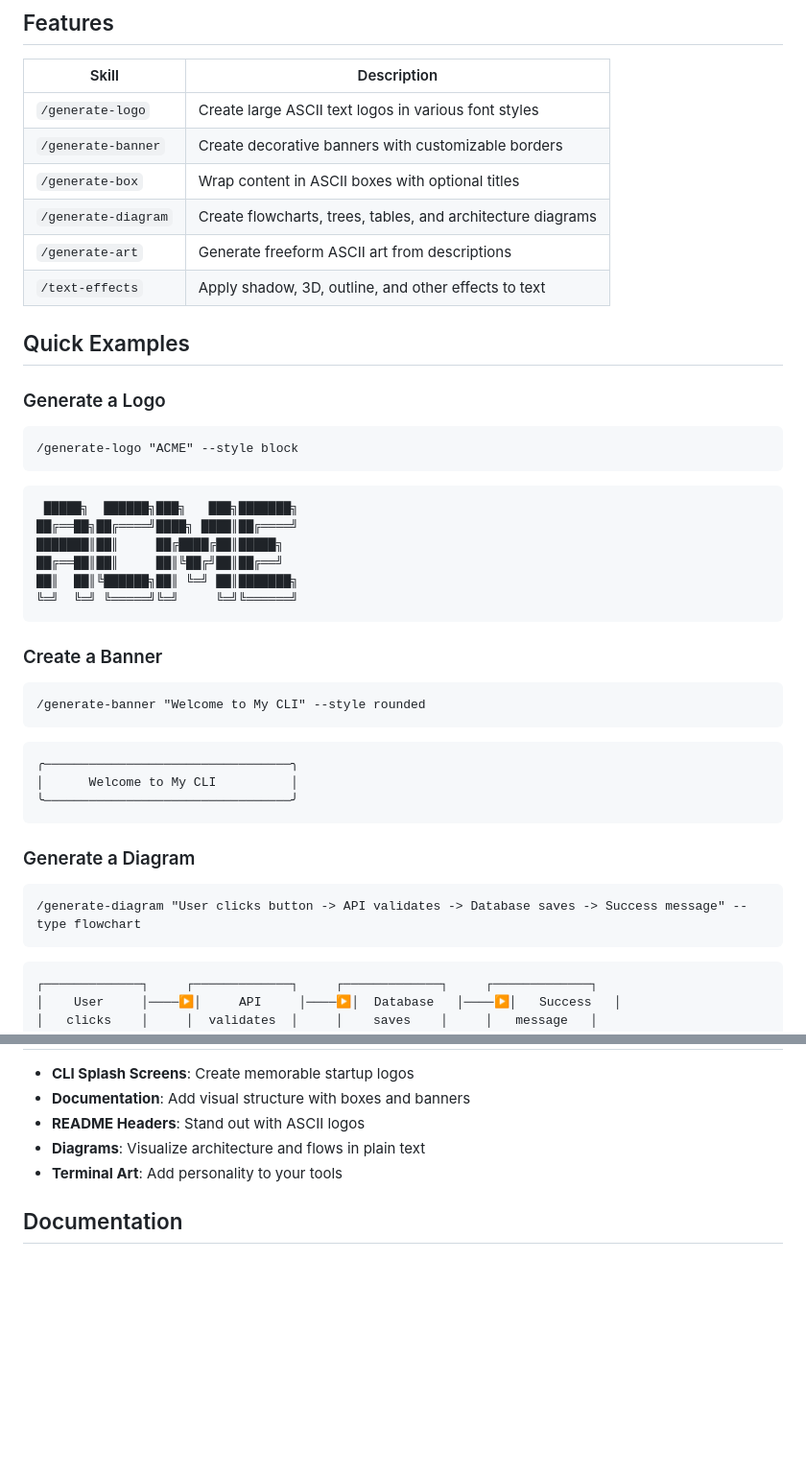
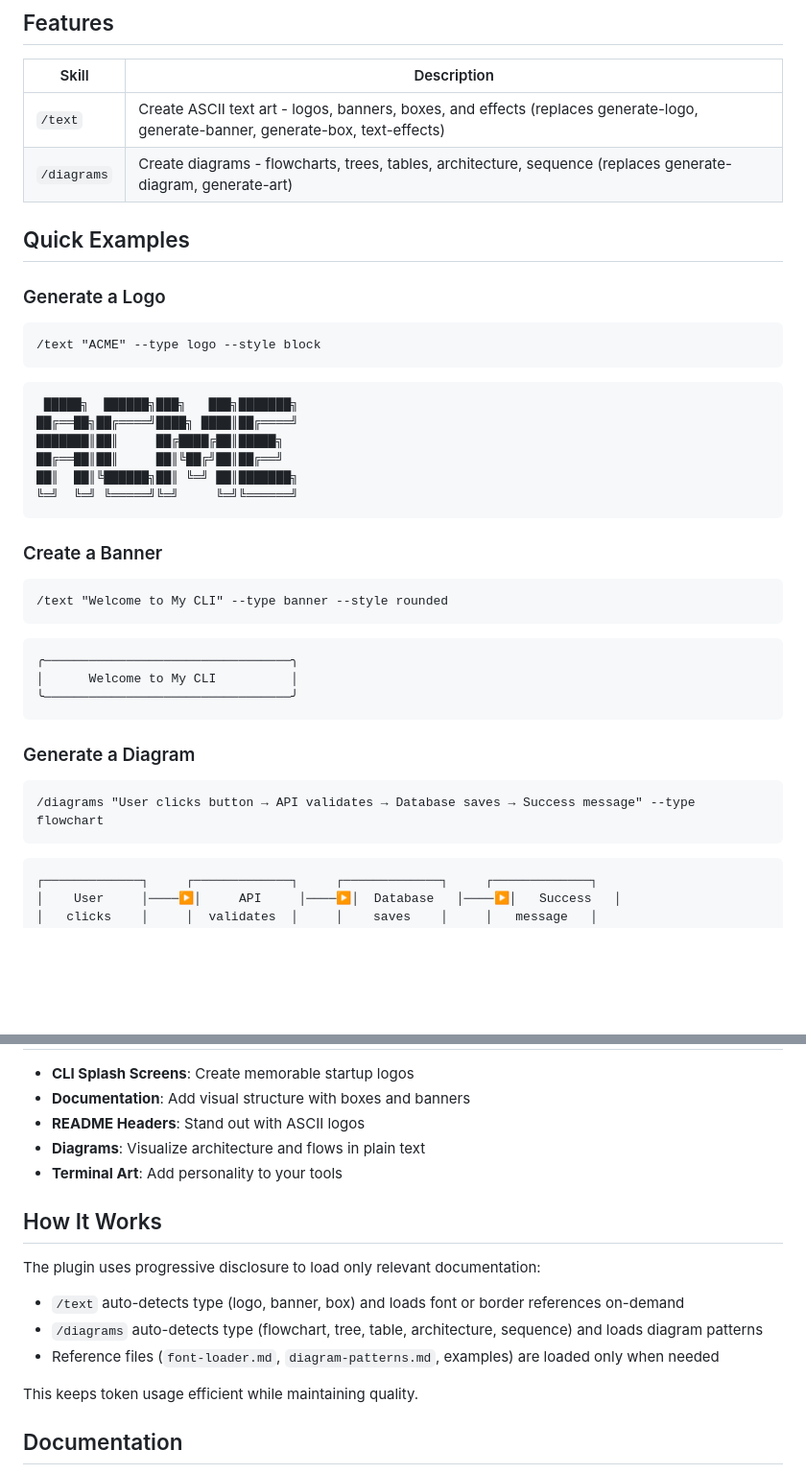
Before and after one commit to ctrlswing/channel47-marketplace, a Markdown page: plugins/ascii-art/README.md, 2 parts joined by grey strips. Shown: that part at 96% size. Rendered like a GitHub page; blank space fills up the shorter version.

Commit message:
docs(ascii-art): update README with consolidated skills

````diff
--- a/plugins/ascii-art/README.md
+++ b/plugins/ascii-art/README.md
@@ -8,18 +8,14 @@ Inspired by CLI agents like Claude Code and Gemini CLI that use ASCII art to cre
 
 | Skill | Description |
 |-------|-------------|
-| `/generate-logo` | Create large ASCII text logos in various font styles |
-| `/generate-banner` | Create decorative banners with customizable borders |
-| `/generate-box` | Wrap content in ASCII boxes with optional titles |
-| `/generate-diagram` | Create flowcharts, trees, tables, and architecture diagrams |
-| `/generate-art` | Generate freeform ASCII art from descriptions |
-| `/text-effects` | Apply shadow, 3D, outline, and other effects to text |
+| `/text` | Create ASCII text art - logos, banners, boxes, and effects (replaces generate-logo, generate-banner, generate-box, text-effects) |
+| `/diagrams` | Create diagrams - flowcharts, trees, tables, architecture, sequence (replaces generate-diagram, generate-art) |
 
 ## Quick Examples
 
 ### Generate a Logo
 ```
-/generate-logo "ACME" --style block
+/text "ACME" --type logo --style block
 ```
 ```
  █████╗  ██████╗███╗   ███╗███████╗
@@ -32,7 +28,7 @@ Inspired by CLI agents like Claude Code and Gemini CLI that use ASCII art to cre
 
 ### Create a Banner
 ```
-/generate-banner "Welcome to My CLI" --style rounded
+/text "Welcome to My CLI" --type banner --style rounded
 ```
 ```
 ╭─────────────────────────────────╮
@@ -42,7 +38,7 @@ Inspired by CLI agents like Claude Code and Gemini CLI that use ASCII art to cre
 
 ### Generate a Diagram
 ```
-/generate-diagram "User clicks button -> API validates -> Database saves -> Success message" --type flowchart
+/diagrams "User clicks button → API validates → Database saves → Success message" --type flowchart
 ```
 ```
 ┌─────────────┐     ┌─────────────┐     ┌─────────────┐     ┌─────────────┐
@@ -118,6 +114,16 @@ Add ANSI colors to banners, boxes, and text effects:
 - **Diagrams**: Visualize architecture and flows in plain text
 - **Terminal Art**: Add personality to your tools
 
+## How It Works
+
+The plugin uses progressive disclosure to load only relevant documentation:
+
+- `/text` auto-detects type (logo, banner, box) and loads font or border references on-demand
+- `/diagrams` auto-detects type (flowchart, tree, table, architecture, sequence) and loads diagram patterns
+- Reference files (`font-loader.md`, `diagram-patterns.md`, examples) are loaded only when needed
+
+This keeps token usage efficient while maintaining quality.
+
 ## Documentation
 
 - [Getting Started](./GETTING_STARTED.md) - Detailed setup and usage guide
````
